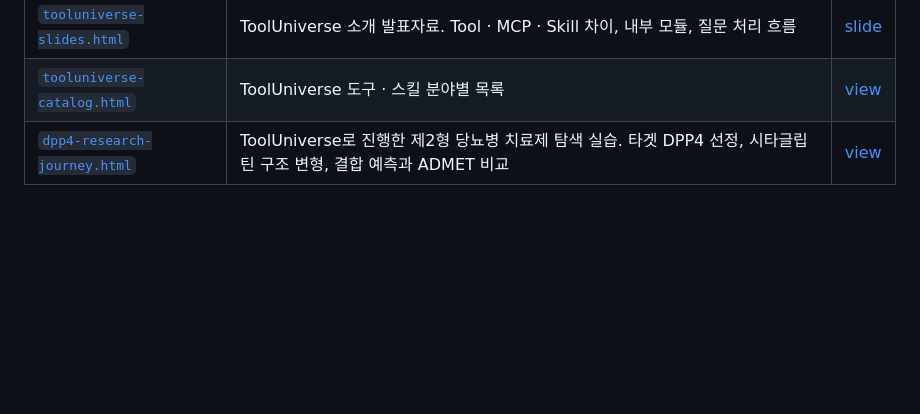
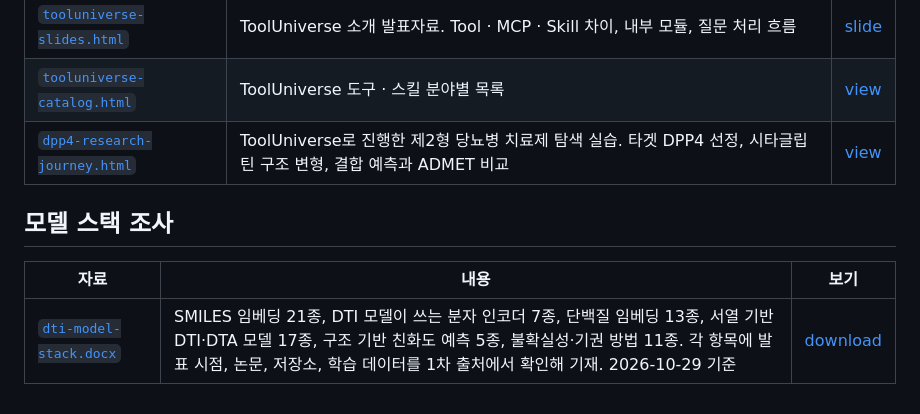
Before and after one commit to Pseudo-Lab/abstain-dti, a Markdown page: docs/literature/README.md, the part around the change. Rendered like a GitHub page; blank space fills up the shorter version.

Commit message:
Add DTI model stack survey to literature README

```diff
--- a/docs/literature/README.md
+++ b/docs/literature/README.md
@@ -23,3 +23,9 @@
 | [`tooluniverse-slides.html`](tooluniverse-slides.html) | ToolUniverse 소개 발표자료. Tool · MCP · Skill 차이, 내부 모듈, 질문 처리 흐름 | [slide](https://htmlpreview.github.io/?https://github.com/Pseudo-Lab/abstain-dti/blob/main/docs/literature/tooluniverse-slides.html) |
 | [`tooluniverse-catalog.html`](tooluniverse-catalog.html) | ToolUniverse 도구 · 스킬 분야별 목록 | [view](https://htmlpreview.github.io/?https://github.com/Pseudo-Lab/abstain-dti/blob/main/docs/literature/tooluniverse-catalog.html) |
 | [`dpp4-research-journey.html`](dpp4-research-journey.html) | ToolUniverse로 진행한 제2형 당뇨병 치료제 탐색 실습. 타겟 DPP4 선정, 시타글립틴 구조 변형, 결합 예측과 ADMET 비교 | [view](https://htmlpreview.github.io/?https://github.com/Pseudo-Lab/abstain-dti/blob/main/docs/literature/dpp4-research-journey.html) |
+
+## 모델 스택 조사
+
+| 자료 | 내용 | 보기 |
+| --- | --- | --- |
+| [`dti-model-stack.docx`](dti-model-stack.docx) | SMILES 임베딩 21종, DTI 모델이 쓰는 분자 인코더 7종, 단백질 임베딩 13종, 서열 기반 DTI·DTA 모델 17종, 구조 기반 친화도 예측 5종, 불확실성·기권 방법 11종. 각 항목에 발표 시점, 논문, 저장소, 학습 데이터를 1차 출처에서 확인해 기재. 2026-10-29 기준 | [download](dti-model-stack.docx) |
```
